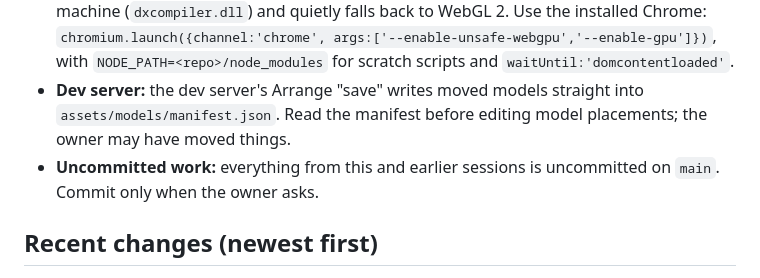
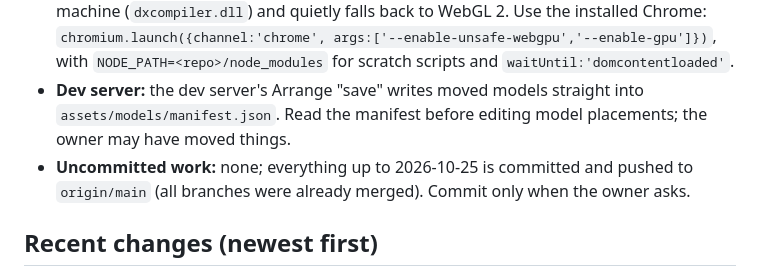
Before and after one commit to chikeorjih/split-level-house-app, a Markdown page: docs/CONTEXT.md, the part around the change. Drawn GitHub-style.

Commit message:
CONTEXT: note that all work is committed
Co-Authored-By: Claude Opus 5.5 <noreply@anthropic.com>

```diff
--- a/docs/CONTEXT.md
+++ b/docs/CONTEXT.md
@@ -31,7 +31,7 @@ The owner approved this plan on 2026-10-23. Work through the steps in order.
 - **Tests:** the full suite takes about 18 minutes in software rendering. The owner asked not to run the whole suite routinely: check changes with targeted scripts and screenshots, and run `npm test` at milestones (step 5).
 - **Real WebGPU:** Playwright's bundled Chromium cannot create a WebGPU device on this machine (`dxcompiler.dll`) and quietly falls back to WebGL 2. Use the installed Chrome: `chromium.launch({channel:'chrome', args:['--enable-unsafe-webgpu','--enable-gpu']})`, with `NODE_PATH=<repo>/node_modules` for scratch scripts and `waitUntil:'domcontentloaded'`.
 - **Dev server:** the dev server's Arrange "save" writes moved models straight into `assets/models/manifest.json`. Read the manifest before editing model placements; the owner may have moved things.
-- **Uncommitted work:** everything from this and earlier sessions is uncommitted on `main`. Commit only when the owner asks.
+- **Uncommitted work:** none; everything up to 2026-10-25 is committed and pushed to `origin/main` (all branches were already merged). Commit only when the owner asks.
 
 ## Recent changes (newest first)
 
```
